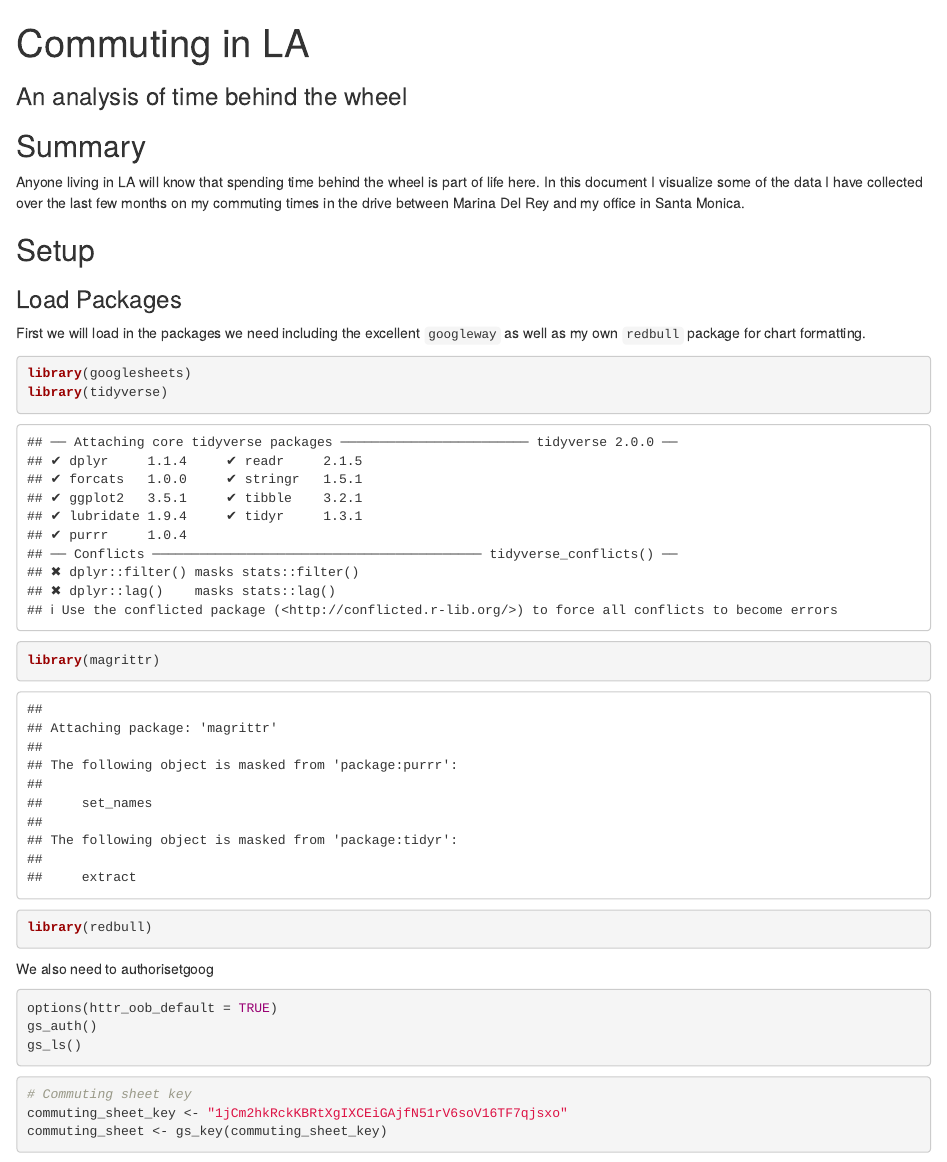
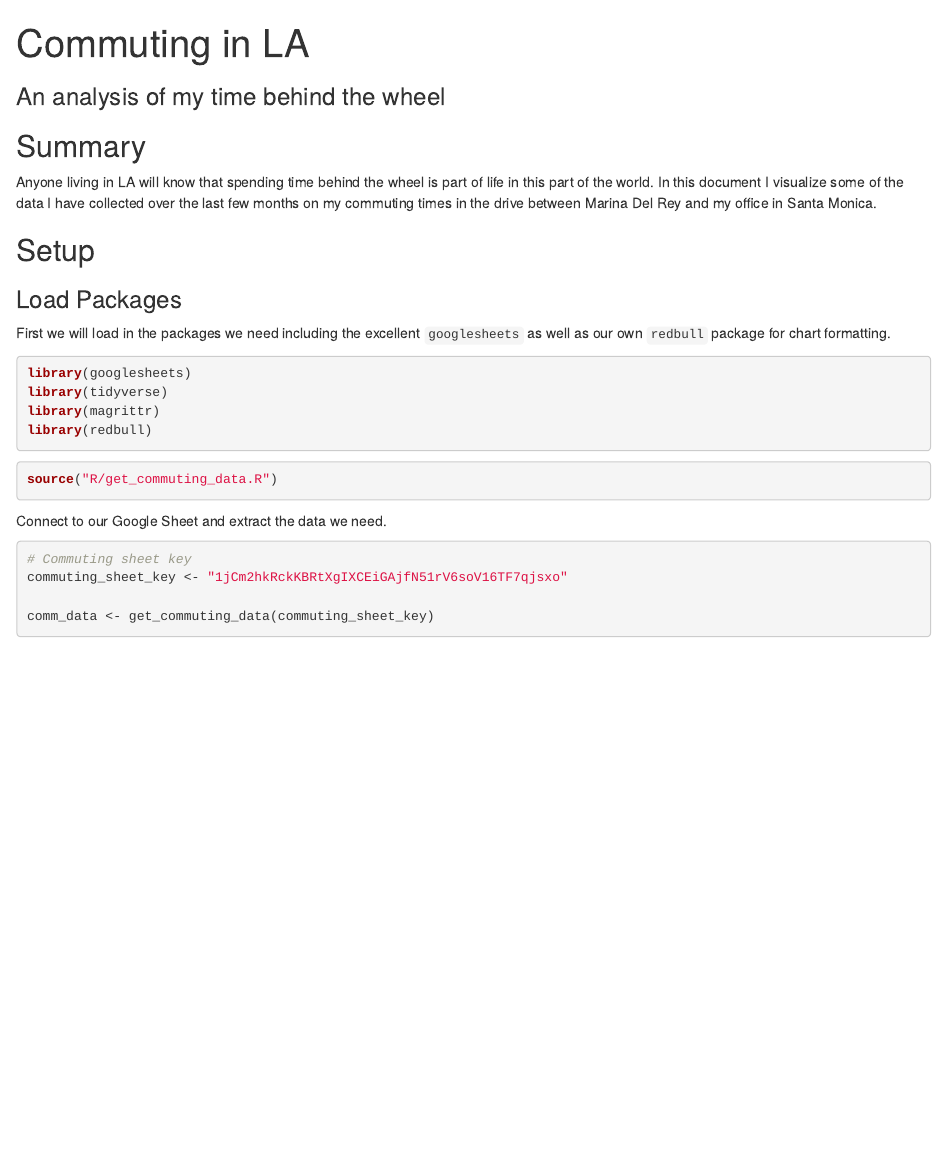
Before and after one commit to deathbydata/commuting, an R Markdown document (commuting.Rmd): the page in a window 1100 px wide, from its top. Rendered offline with R 4.5, knitr and Pandoc, with nearby package versions; some code elsewhere in the file could not run offline.

Commit message:
Working on helper functions

````diff
--- /dev/null
+++ b/R/get_commuting_data.R
@@ -0,0 +1,3 @@
+# Function to retrieve and format commuting data
+get_commuting_data <- function(commuting_sheet_key) {
+  commuting_sheet <- gs_key(commuting_sheet_key)
--- a/commuting.Rmd
+++ b/commuting.Rmd
@@ -1,36 +1,40 @@
 ---
 title: "Commuting in LA"
-subtitle: "An analysis of time behind the wheel"
+subtitle: "An analysis of my time behind the wheel"
 output: html_document
 ---
 
 ## Summary
 
-Anyone living in LA will know that spending time behind the wheel is part of life here. In this document I visualize some of the data I have collected over the last few months on my commuting times in the drive between Marina Del Rey and my office in Santa Monica.
+Anyone living in LA will know that spending time behind the wheel is part of life in this part of the world. In this document I visualize some of the data I have collected over the last few months on my commuting times in the drive between Marina Del Rey and my office in Santa Monica.
 
 ## Setup
 
 ### Load Packages
 
-First we will load in the packages we need including the excellent `googleway` as well as my own `redbull` package for chart formatting.
+First we will load in the packages we need including the excellent `googlesheets` as well as our own `redbull` package for chart formatting.
 
-```{r load packages}
+```{r load packages, message = FALSE}
 library(googlesheets)
 library(tidyverse)
 library(magrittr)
 library(redbull)
 ```
 
-We also need to authorisetgoog
-
-```{r authorise googlesheets, eval=FALSE}
+```{r authorise googlesheets, echo = FALSE, message = FALSE, eval=FALSE}
 options(httr_oob_default = TRUE)
 gs_auth()
 gs_ls()
 ```
 
 ```{r}
+source("R/get_commuting_data.R")
+```
+
+Connect to our Google Sheet and extract the data we need.
+
+```{r extract data, message = FALSE}
 # Commuting sheet key
 commuting_sheet_key <- "1jCm2hkRckKBRtXgIXCEiGAjfN51rV6soV16TF7qjsxo"
-commuting_sheet <- gs_key(commuting_sheet_key)
 
+comm_data <- get_commuting_data(commuting_sheet_key)
````
Also changed, not shown: R/get_commuting_data.R (25 more changed lines), commuting.Rmd (25 more changed lines).
